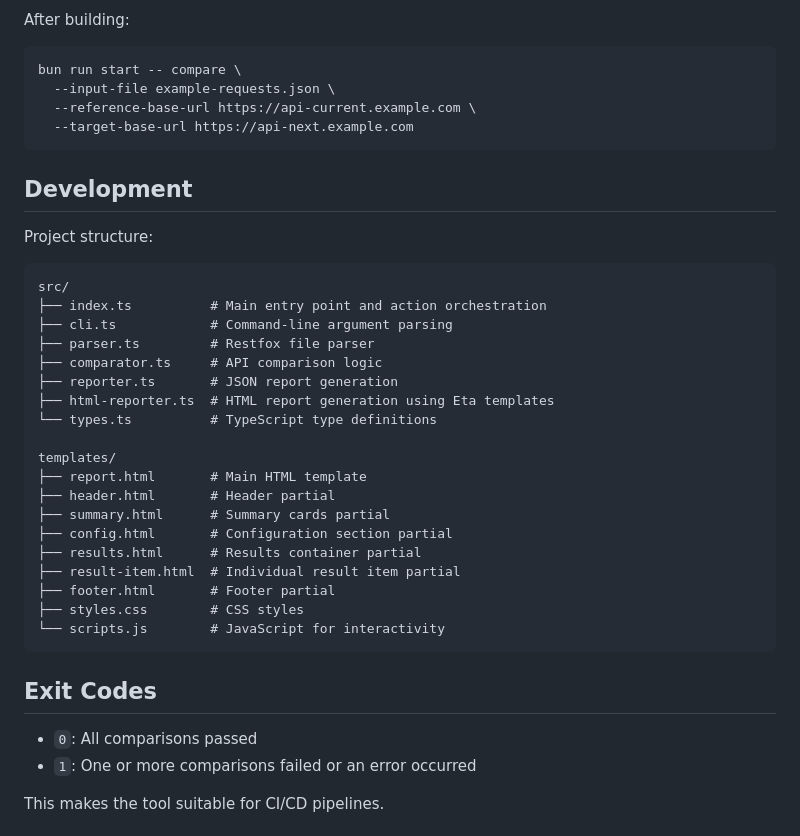
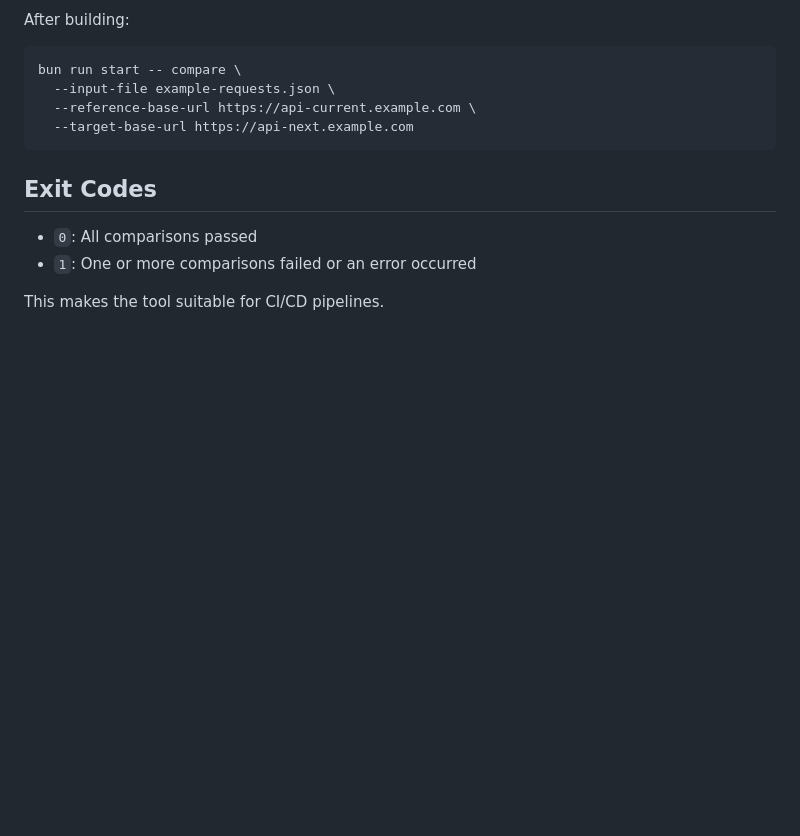
Before and after one commit to paulwellnerbou/api-comparator, a Markdown page: README.md, the part around the change. Rendered like a GitHub page; blank space fills up the shorter version.

Commit message:
Remove redundant information from README

````diff
--- a/README.md
+++ b/README.md
@@ -282,31 +282,6 @@ bun run start -- compare \
   --target-base-url https://api-next.example.com
 ```
 
-## Development
-
-Project structure:
-```
-src/
-├── index.ts          # Main entry point and action orchestration
-├── cli.ts            # Command-line argument parsing
-├── parser.ts         # Restfox file parser
-├── comparator.ts     # API comparison logic
-├── reporter.ts       # JSON report generation
-├── html-reporter.ts  # HTML report generation using Eta templates
-└── types.ts          # TypeScript type definitions
-
-templates/
-├── report.html       # Main HTML template
-├── header.html       # Header partial
-├── summary.html      # Summary cards partial
-├── config.html       # Configuration section partial
-├── results.html      # Results container partial
-├── result-item.html  # Individual result item partial
-├── footer.html       # Footer partial
-├── styles.css        # CSS styles
-└── scripts.js        # JavaScript for interactivity
-```
-
 ## Exit Codes
 
 - `0`: All comparisons passed
````
